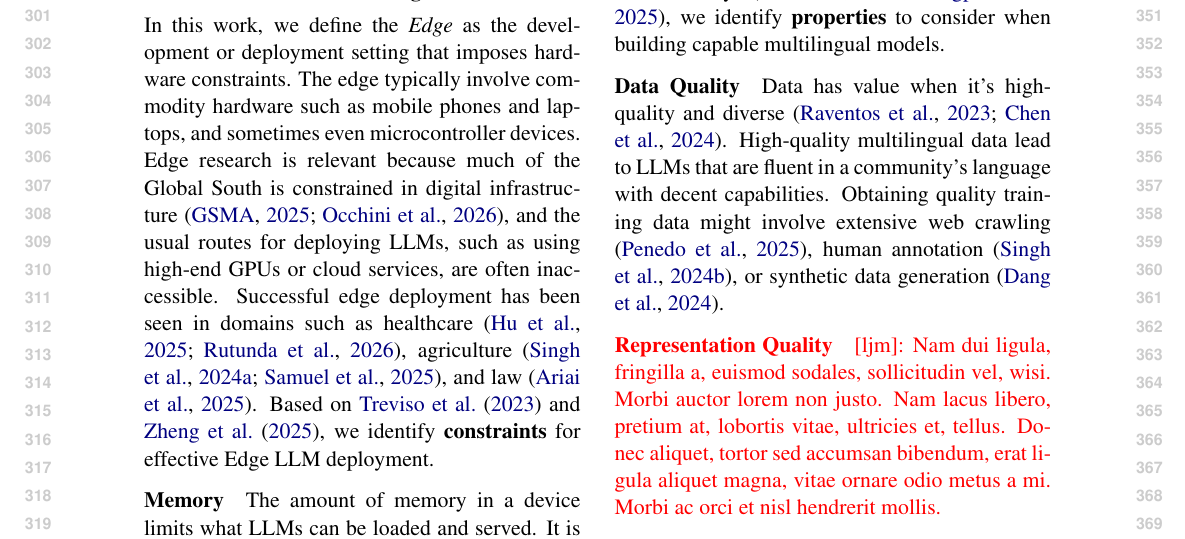
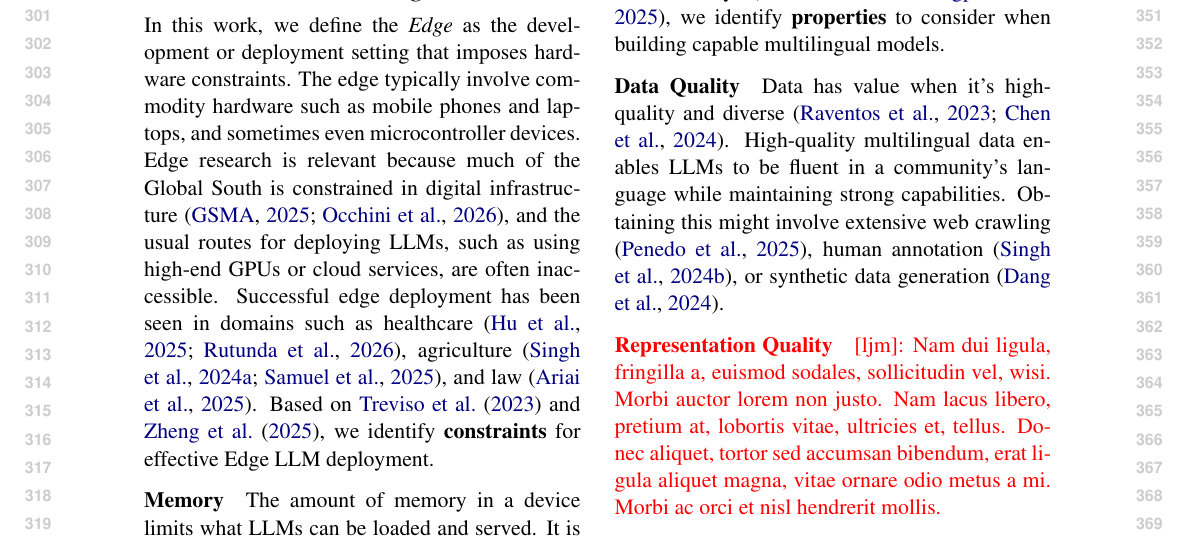
Before and after one commit to ljvmiranda921/multilinguality-at-the-edge, a LaTeX paper (tacl2021v1-template.tex): part of page 4 of 11, cut so that both start at the same text. Compiled offline with pdfLaTeX.

Commit message:
[wip] Update

```diff
--- a/tacl2021v1-template.tex
+++ b/tacl2021v1-template.tex
@@ -310,8 +310,8 @@ Based on recent surveys \citep{liu-etal-2025-culturally,longpre2025atlasadaptive
 
 \paragraph{Data Quality}
 Data has value when it's high-quality and diverse \citep{raventos2023pretraining,chen2024diversitysyntheticdataimpact}.
-High-quality multilingual data lead to LLMs that are fluent in a community's language with decent capabilities.
-Obtaining quality training data might involve extensive web crawling \citep{penedo2025fineweb}, human annotation \citep{singh-etal-2024-aya}, or synthetic data generation \citep{dang2024ayaexpansecombiningresearch}.
+High-quality multilingual data enables LLMs to be fluent in a community's language while maintaining strong capabilities.
+Obtaining this might involve extensive web crawling \citep{penedo2025fineweb}, human annotation \citep{singh-etal-2024-aya}, or synthetic data generation \citep{dang2024ayaexpansecombiningresearch}.
 
 
 % \ljm{\lipsum[1][1-5]}
```
